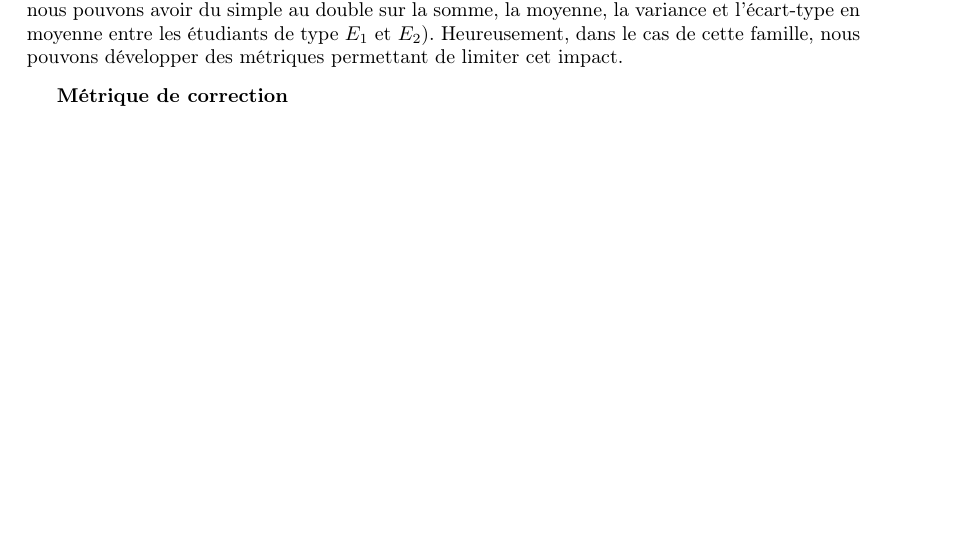
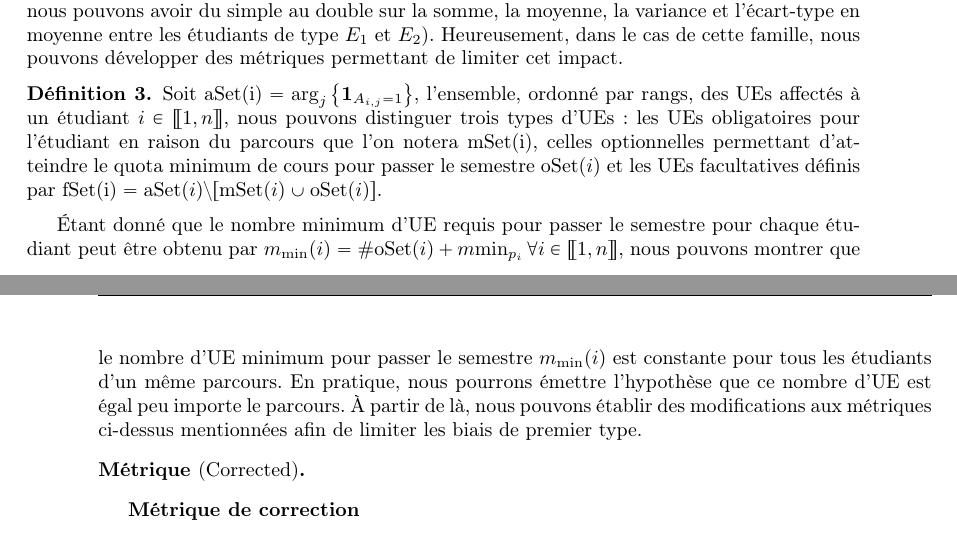
Before and after one commit to minhquan-Hoang95/unica-course-allocation, a LaTeX document (docs/rapport/rapport_projet.tex): part of page 9 of 10 before the commit and two parts of pages 9 and 10 of 10 after it, the two joined at a grey line, cut so that both start at the same text, the shorter picture padded with empty space. Compiled offline with pdfLaTeX.

Commit message:
Add some definitions

```diff
--- a/docs/rapport/rapport_projet.tex
+++ b/docs/rapport/rapport_projet.tex
@@ -281,6 +281,19 @@ Maintenant que nous avons introduit la matrice des rangs d'affectation, nous pou
     Concernant la première famille de biais, celle-ci n'est pas négligeable (sur certaines instances, nous pouvons avoir du simple au double sur la somme, la moyenne, la variance et l'écart-type en moyenne entre les étudiants de type $E_1$ et $E_2$). Heureusement, dans le cas de cette famille, nous pouvons développer des métriques permettant de limiter cet impact.
 \end{remark}
 
+\begin{definition}
+    Soit $\text{aSet(i)}=\arg_j\left\{\mathbf{1}_{A_{i,j}=1}\right\}$, l'ensemble, ordonné par rangs, des UEs affectés à un étudiant $i\in \llbracket 1,n\rrbracket$, nous pouvons distinguer trois types d'UEs :
+    les UEs obligatoires pour l'étudiant en raison du parcours que l'on notera $\text{mSet(i)}$,
+    celles optionnelles permettant d'atteindre le quota minimum de cours pour passer le semestre $\text{oSet}(i)$
+    et les UEs facultatives définis par $\text{fSet(i)} = \text{aSet}(i)\setminus[\text{mSet}(i)\cup\text{oSet}(i)]$.
+\end{definition}
+Étant donné que le nombre minimum d'UE requis pour passer le semestre pour chaque étudiant peut être obtenu par $m_{\min}(i)=\#\text{oSet}(i)+m\!\min_{p_i} \forall i \in \llbracket 1,n \rrbracket$,
+nous pouvons montrer que le nombre d'UE minimum pour passer le semestre $m_{\min}(i)$ est constante pour tous les étudiants d'un même parcours. En pratique, nous pourrons émettre l'hypothèse que ce nombre d'UE
+est égal peu importe le parcours. À partir de là, nous pouvons établir des modifications aux métriques ci-dessus mentionnées afin de limiter les biais de premier type.
+\begin{metric}[Corrected]
+
+\end{metric}
+
 
 \textbf{Métrique de correction}
 
```
Also changed, not shown: docs/rapport/rapport_projet.pdf.
